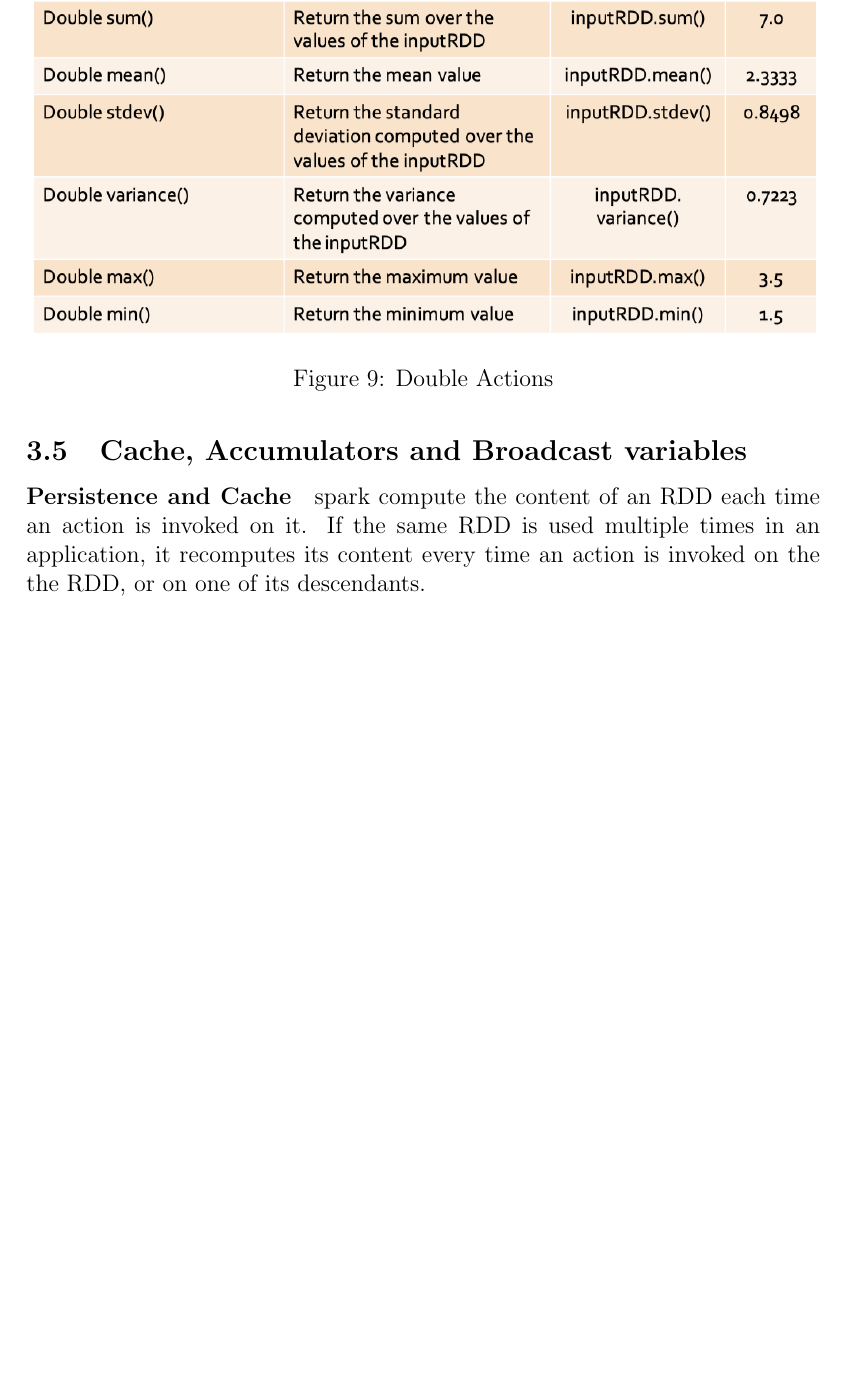
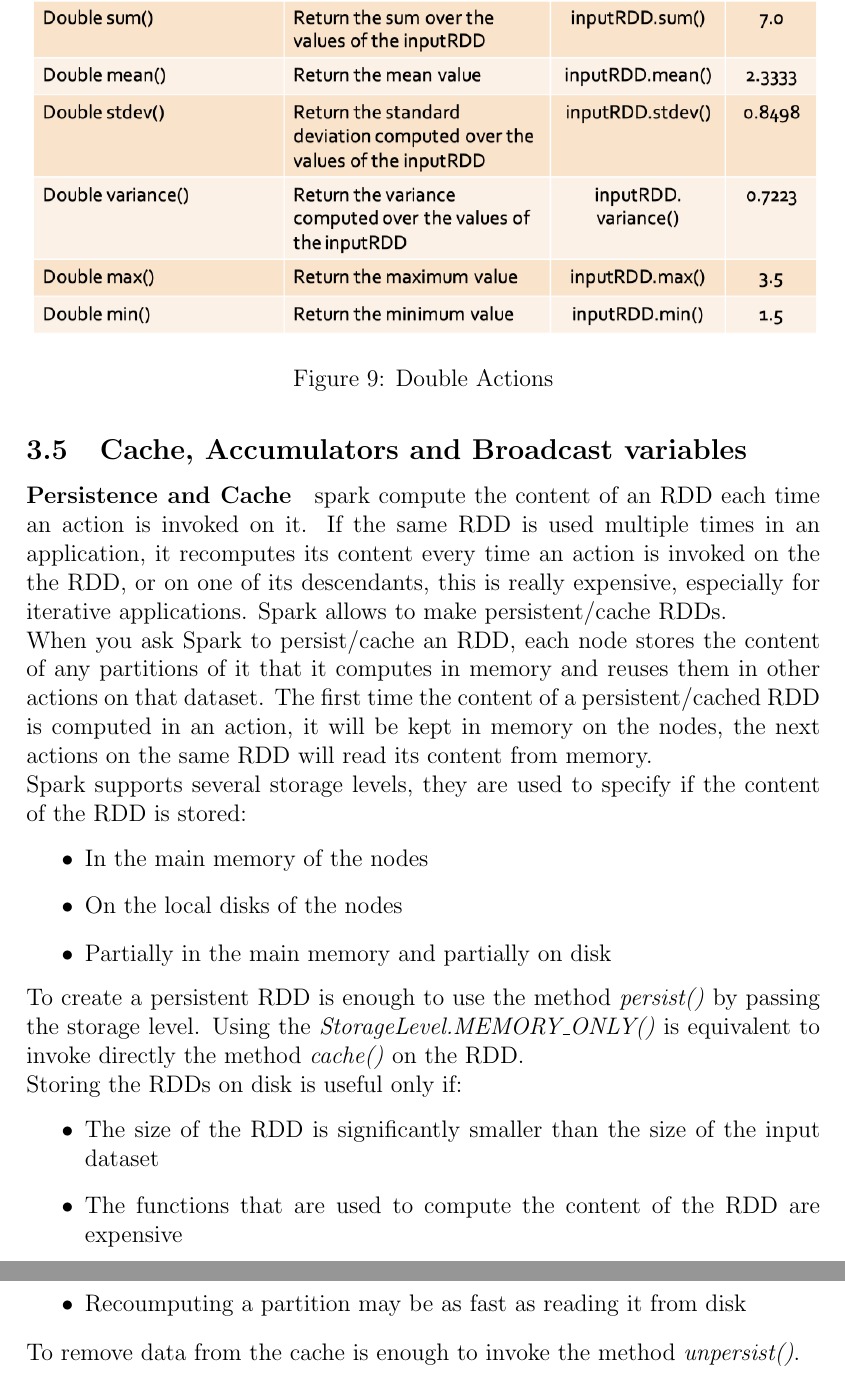
Before and after one commit to Jacopx/Recap_5PoliTO, a LaTeX document (BIG/R_BIG.tex): part of page 21 of 21 before the commit and two parts of pages 21 and 22 of 22 after it, the two joined at a grey line, cut so that both start at the same text, the shorter picture padded with empty space. Compiled offline with pdfLaTeX.

Commit message:
More part of set#22

```diff
--- a/BIG/R_BIG.tex
+++ b/BIG/R_BIG.tex
@@ -469,6 +469,21 @@ Spark provides specific actions for a specific numerical type of RDD called Java
 \end{figure}
 
 \subsection{Cache, Accumulators and Broadcast variables}
-\paragraph{Persistence and Cache} spark compute the content of an RDD each time an action is invoked on it. If the same RDD is used multiple times in an application, it recomputes its content every time an action is invoked on the the RDD, or on one of its descendants.
+\paragraph{Persistence and Cache} spark compute the content of an RDD each time an action is invoked on it. If the same RDD is used multiple times in an application, it recomputes its content every time an action is invoked on the the RDD, or on one of its descendants, this is really expensive, especially for iterative applications. Spark allows to make persistent/cache RDDs.\\
+When you ask Spark to persist/cache an RDD, each node stores the content of any partitions of it that it computes in memory and reuses them in other actions on that dataset. The first time the content of a persistent/cached RDD is computed in an action, it will be kept in memory on the nodes, the next actions on the same RDD will read its content from memory.\\
+Spark supports several storage levels, they are used to specify if the content of the RDD is stored:
+\begin{itemize}
+  \item In the main memory of the nodes
+  \item On the local disks of the nodes
+  \item Partially in the main memory and partially on disk
+\end{itemize}
+To create a persistent RDD is enough to use the method \textit{persist()} by passing the storage level. Using the \textit{StorageLevel.MEMORY\_ONLY()} is equivalent to invoke directly the method \textit{cache()} on the RDD.\\
+Storing the RDDs on disk is useful only if:
+\begin{itemize}
+  \item The size of the RDD is significantly smaller than the size of the input dataset
+  \item The functions that are used to compute the content of the RDD are expensive
+  \item Recoumputing a partition may be as fast as reading it from disk
+\end{itemize}
+To remove data from the cache is enough to invoke the method \textit{unpersist()}.
 
 \end{document}
```
Also changed, not shown: BIG/R_BIG.pdf, BIG/R_BIG.tex (4 more changed lines).
